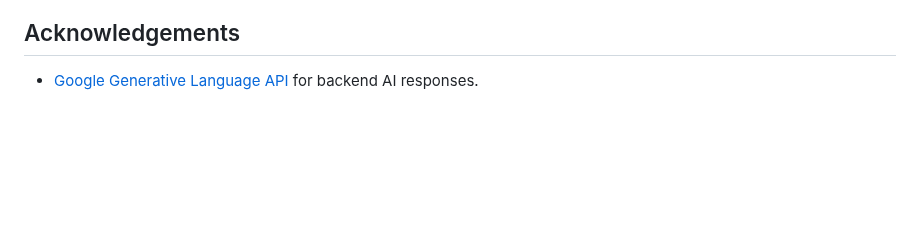
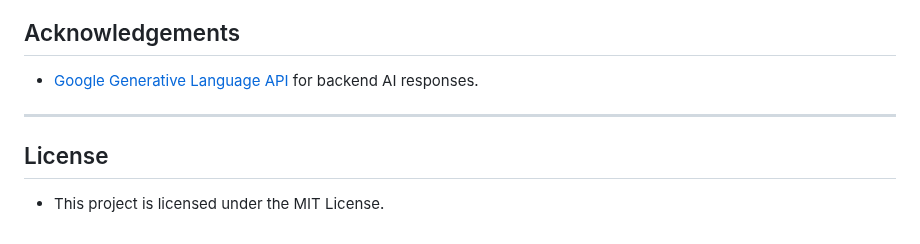
Before and after one commit to kushals256/MentalHealthChatBot, a Markdown page: README.md, the part around the change. Rendered like a GitHub page; blank space fills up the shorter version.

```diff
--- a/README.md
+++ b/README.md
@@ -109,3 +109,10 @@ Contributions are welcome! Follow these steps to contribute:
 ## Acknowledgements
 
 - [Google Generative Language API](https://cloud.google.com/generative-language/) for backend AI responses.
+
+
+---
+
+## License
+
+- This project is licensed under the MIT License.
```
